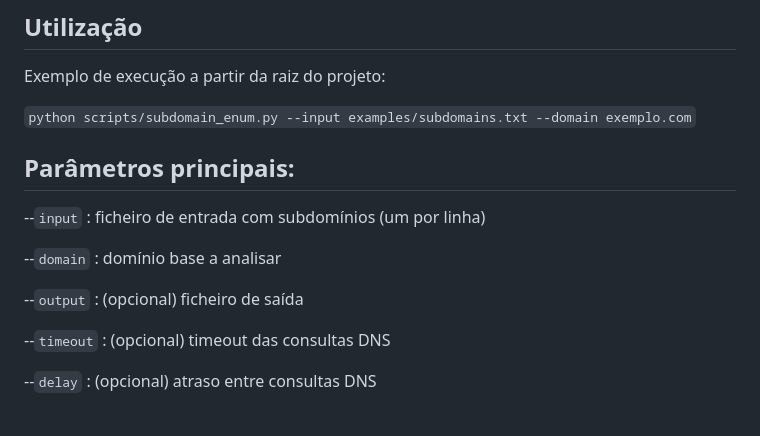
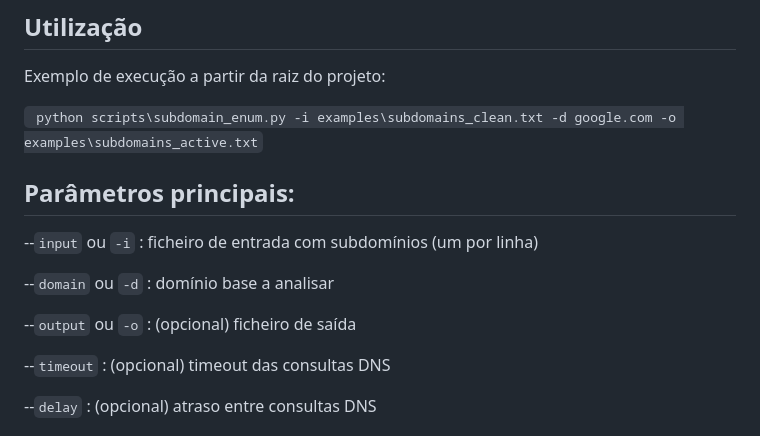
Before and after one commit to zemaria83/Opensight-Intelligence, a Markdown page: scripts/README.md, the part around the change. GitHub-like rendering.

Commit message:
Update README.md perante as alterações realizadas no script

```diff
--- a/scripts/README.md
+++ b/scripts/README.md
@@ -74,16 +74,16 @@ python -m pip install -r ../requirements.txt`
 
 Exemplo de execução a partir da raiz do projeto:
 
-`python scripts/subdomain_enum.py --input examples/subdomains.txt --domain exemplo.com`
+` python scripts\subdomain_enum.py -i examples\subdomains_clean.txt -d google.com -o examples\subdomains_active.txt`
 
 
 ## Parâmetros principais:
 
---`input` : ficheiro de entrada com subdomínios (um por linha)
+--`input` ou `-i` : ficheiro de entrada com subdomínios (um por linha)
 
---`domain` : domínio base a analisar
+--`domain` ou `-d` : domínio base a analisar
 
---`output` : (opcional) ficheiro de saída
+--`output` ou `-o` : (opcional) ficheiro de saída
 
 --`timeout` : (opcional) timeout das consultas DNS
 
```
